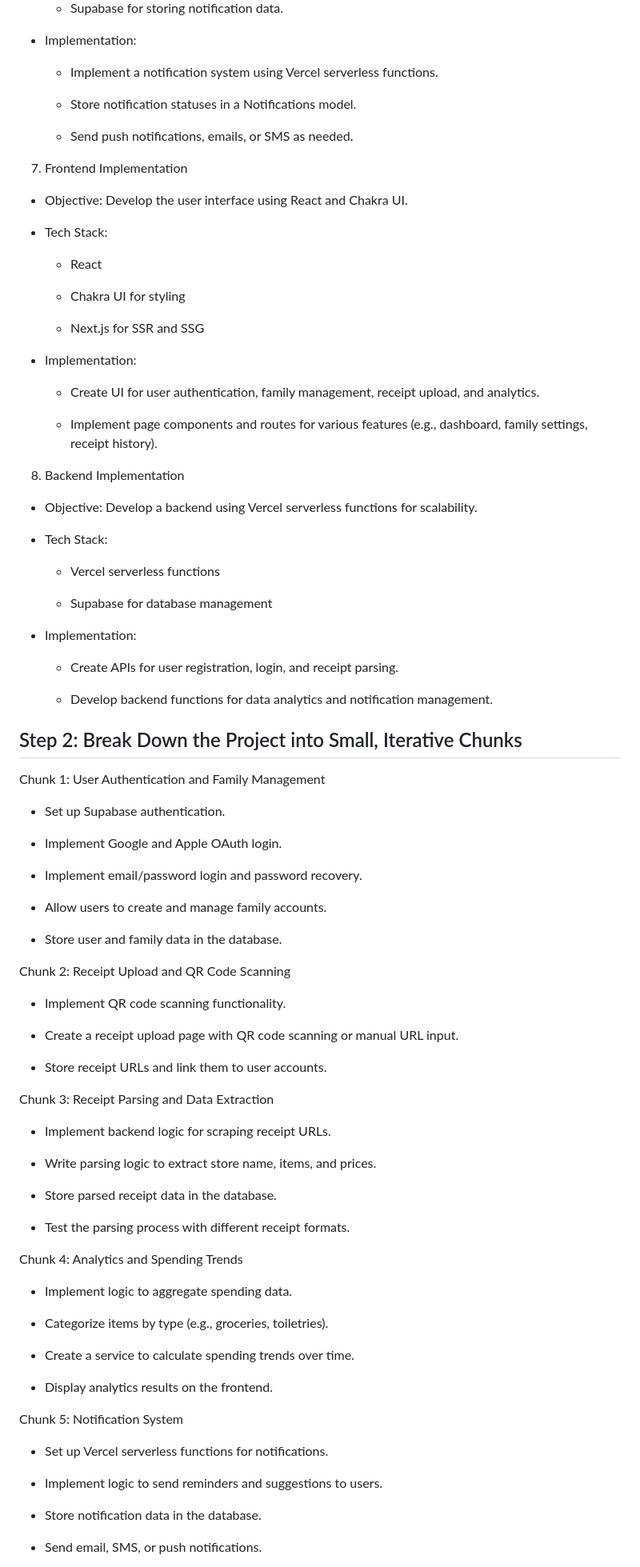
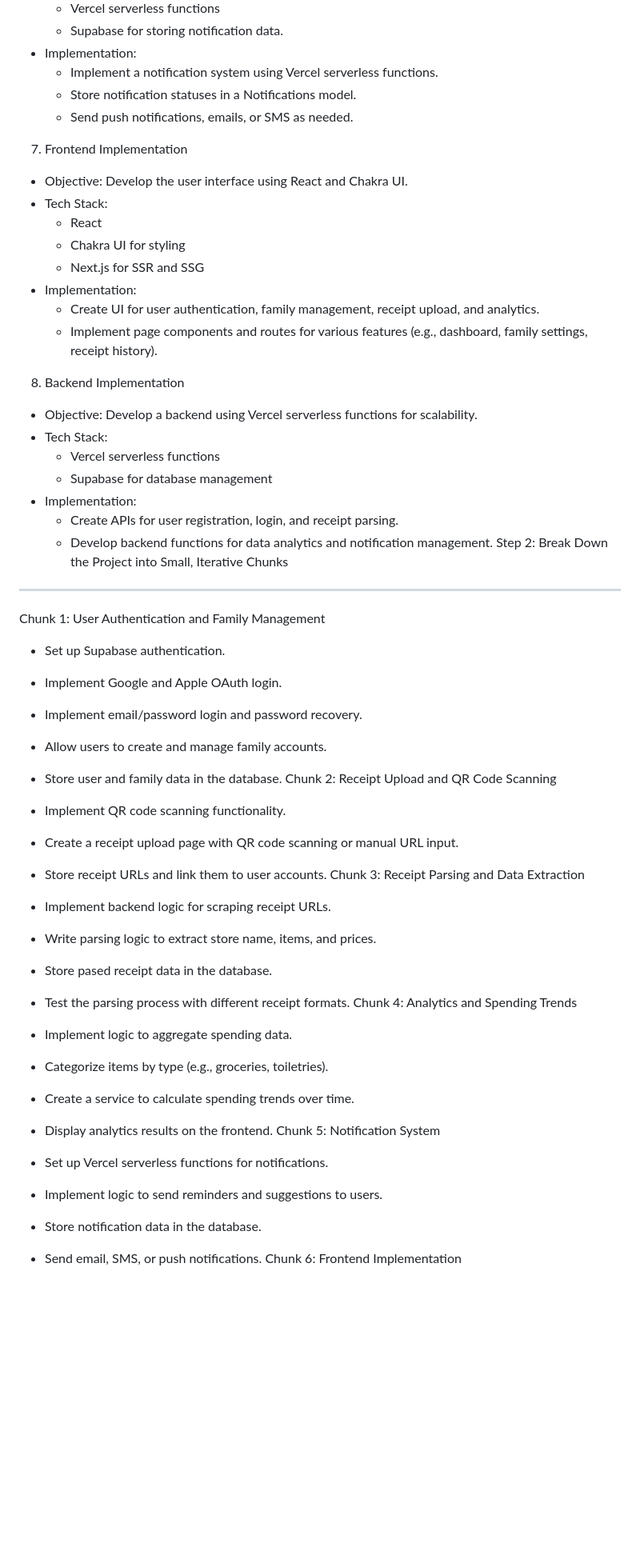
Before and after one commit to hypest/supermarket-receipts, a Markdown page: spec.md, the part around the change printed below. Shown: that part at 80% size. Drawn GitHub-style; blank space fills up the shorter version.

Commit message:
Condense a bit

```diff
--- a/spec.md
+++ b/spec.md
@@ -80,89 +53,47 @@ Step 1: Detailed Blueprint for Building the Supermarket Receipt Application
   * Implement a notification system using Vercel serverless functions.
-
   * Store notification statuses in a Notifications model.
-
   * Send push notifications, emails, or SMS as needed.
-
 7. Frontend Implementation
-
 * Objective: Develop the user interface using React and Chakra UI.
-
 * Tech Stack:
-
   * React
-
   * Chakra UI for styling
-
   * Next.js for SSR and SSG
-
 * Implementation:
-
   * Create UI for user authentication, family management, receipt upload, and analytics.
-
   * Implement page components and routes for various features (e.g., dashboard, family settings, receipt history).
-
 8. Backend Implementation
-
 * Objective: Develop a backend using Vercel serverless functions for scalability.
-
 * Tech Stack:
-
   * Vercel serverless functions
-
   * Supabase for database management
-
 * Implementation:
-
   * Create APIs for user registration, login, and receipt parsing.
-
   * Develop backend functions for data analytics and notification management.
-
 Step 2: Break Down the Project into Small, Iterative Chunks
 --------------------------------------------------------------
 Chunk 1: User Authentication and Family Management
-
 * Set up Supabase authentication.
-
 * Implement Google and Apple OAuth login.
-
 * Implement email/password login and password recovery.
-
 * Allow users to create and manage family accounts.
-
 * Store user and family data in the database.
-
 Chunk 2: Receipt Upload and QR Code Scanning
-
 * Implement QR code scanning functionality.
-
 * Create a receipt upload page with QR code scanning or manual URL input.
-
 * Store receipt URLs and link them to user accounts.
-
 Chunk 3: Receipt Parsing and Data Extraction
-
 * Implement backend logic for scraping receipt URLs.
-
 * Write parsing logic to extract store name, items, and prices.
 
-* Store parsed receipt data in the database.
-
+* Store pased receipt data in the database.
 * Test the parsing process with different receipt formats.
-
 Chunk 4: Analytics and Spending Trends
-
 * Implement logic to aggregate spending data.
-
 * Categorize items by type (e.g., groceries, toiletries).
-
 * Create a service to calculate spending trends over time.
-
 * Display analytics results on the frontend.
-
 Chunk 5: Notification System
-
 * Set up Vercel serverless functions for notifications.
-
 * Implement logic to send reminders and suggestions to users.
-
 * Store notification data in the database.
```
Also changed, not shown: other parts of spec.md (+0 -77 lines).
